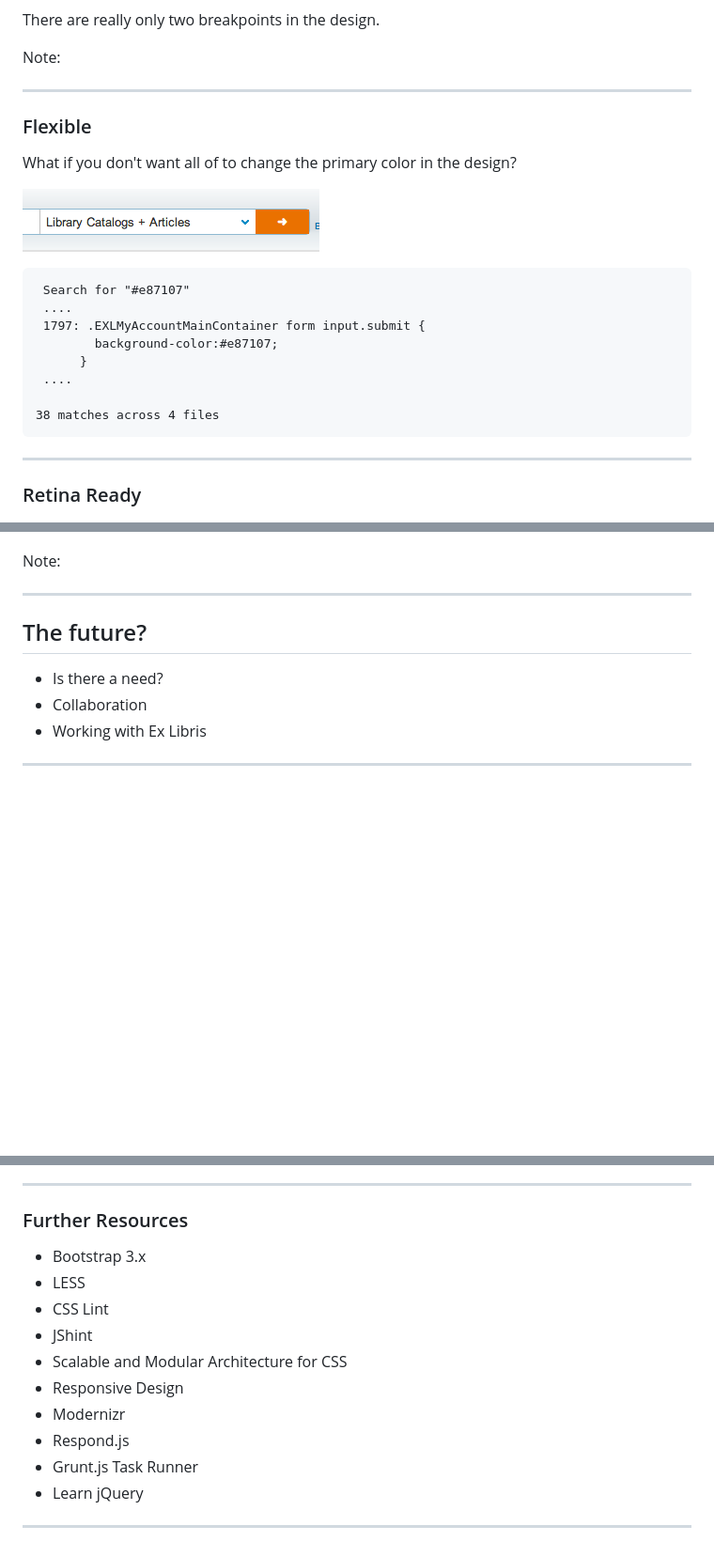
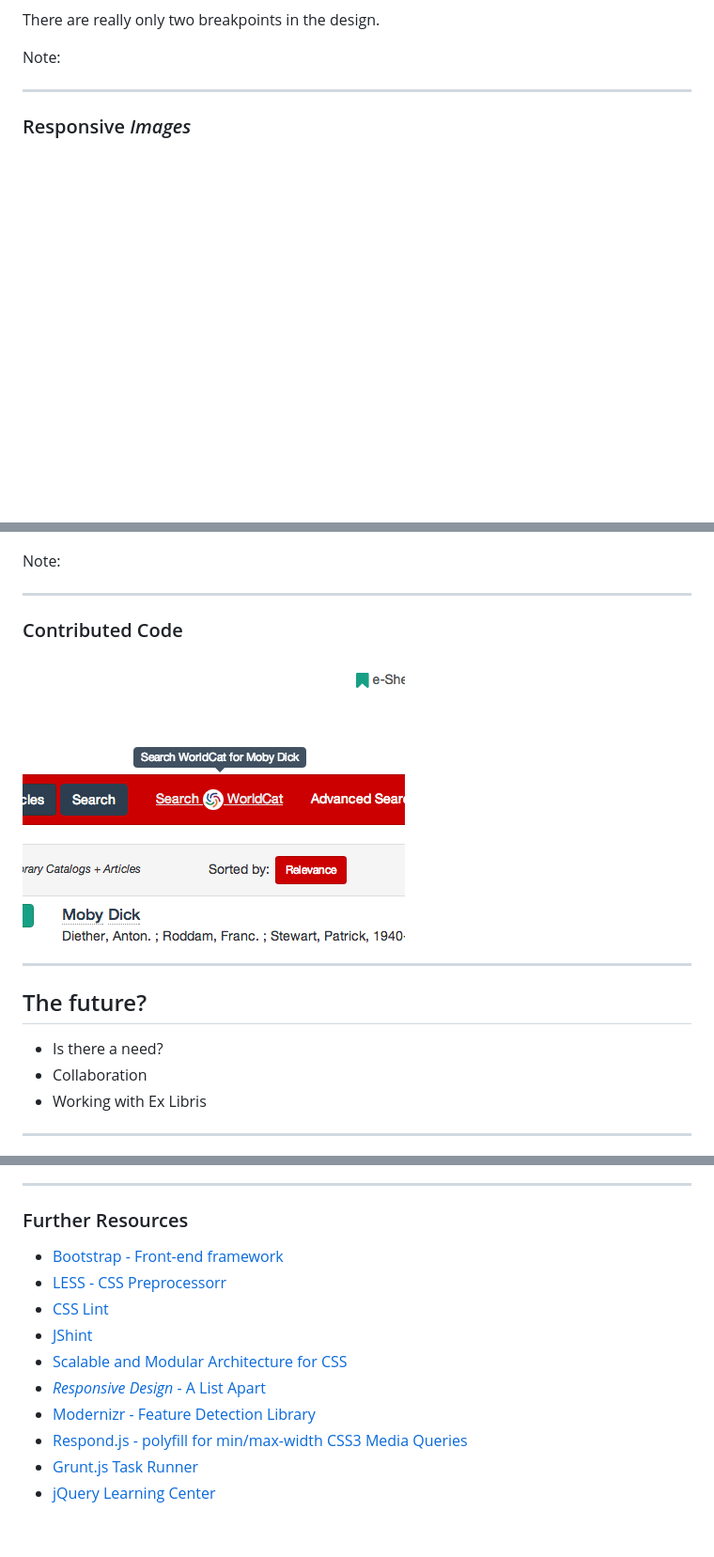
Before and after one commit to NEU-Libraries/scholar-onesearch, a Markdown page: scholar-onesearch.md, 3 parts joined by grey strips. Shown: that part at 94% size. GitHub-like rendering; pictures changed too: img-src/worldcat-js.png (added); blank space fills up the shorter version.

````diff
--- a/scholar-onesearch.md
+++ b/scholar-onesearch.md
@@ -115,28 +169,7 @@ Note:
 
 ---
 
-### Flexible
-
-What if you don't want all of to change the primary color in the design?
-
-![screen shot showing the search bar with an orange button](img-src/default-flexibility.png)
-
-
-```
- Search for "#e87107"
- ....
- 1797: .EXLMyAccountMainContainer form input.submit {
-        background-color:#e87107;
-      }
- ....
-
-38 matches across 4 files
-```
-
-
----
-
-### Retina Ready
+### Responsive *Images*
 
 ![Screen shots comparing pixilated logos and icons versus vector basesd images.](img-src/retina-images.png)
 
@@ -396,6 +453,12 @@ Test for support and load fixes, eg [`respond.js`](https://github.com/scottjehl/
 
 Note:
 
+---
+
+### Contributed Code
+
+![Screen shot showing a link with a tool tip reading search Worldcat for Moby Dick](img-src/worldcat-js.png)
+
 ----
 ## The future?
 
@@ -436,16 +499,13 @@ If your interested in this project, [star it, fork it and/or use it][sos-gh-page
 
 ### Further Resources
 
-* Bootstrap 3.x
-* LESS
-* CSS Lint
-* JShint
-* Scalable and Modular Architecture for CSS
-* Responsive Design
-* Modernizr
-* Respond.js
-* Grunt.js Task Runner
-* Learn jQuery
-
-
-----
+* [Bootstrap - Front-end framework](http://getbootstrap.com/)
+* [LESS - CSS Preprocessorr](http://lesscss.org/)
+* [CSS Lint](http://csslint.net/)
+* [JShint](http://www.jshint.com/)
+* [Scalable and Modular Architecture for CSS](http://smacss.com)
+* [*Responsive Design* - A List Apart](http://alistapart.com/article/responsive-web-design)
+* [Modernizr - Feature Detection Library ](http://modernizr.com/)
+* [Respond.js - polyfill for min/max-width CSS3 Media Queries](https://github.com/scottjehl/Respond)
+* [Grunt.js  Task Runner ](http://gruntjs.com/)
+* [jQuery Learning Center ](http://learn.jquery.com/)
````
Also changed, not shown: other parts of scholar-onesearch.md (+107 -29 lines), img-src/changing-colors.gif (added).
